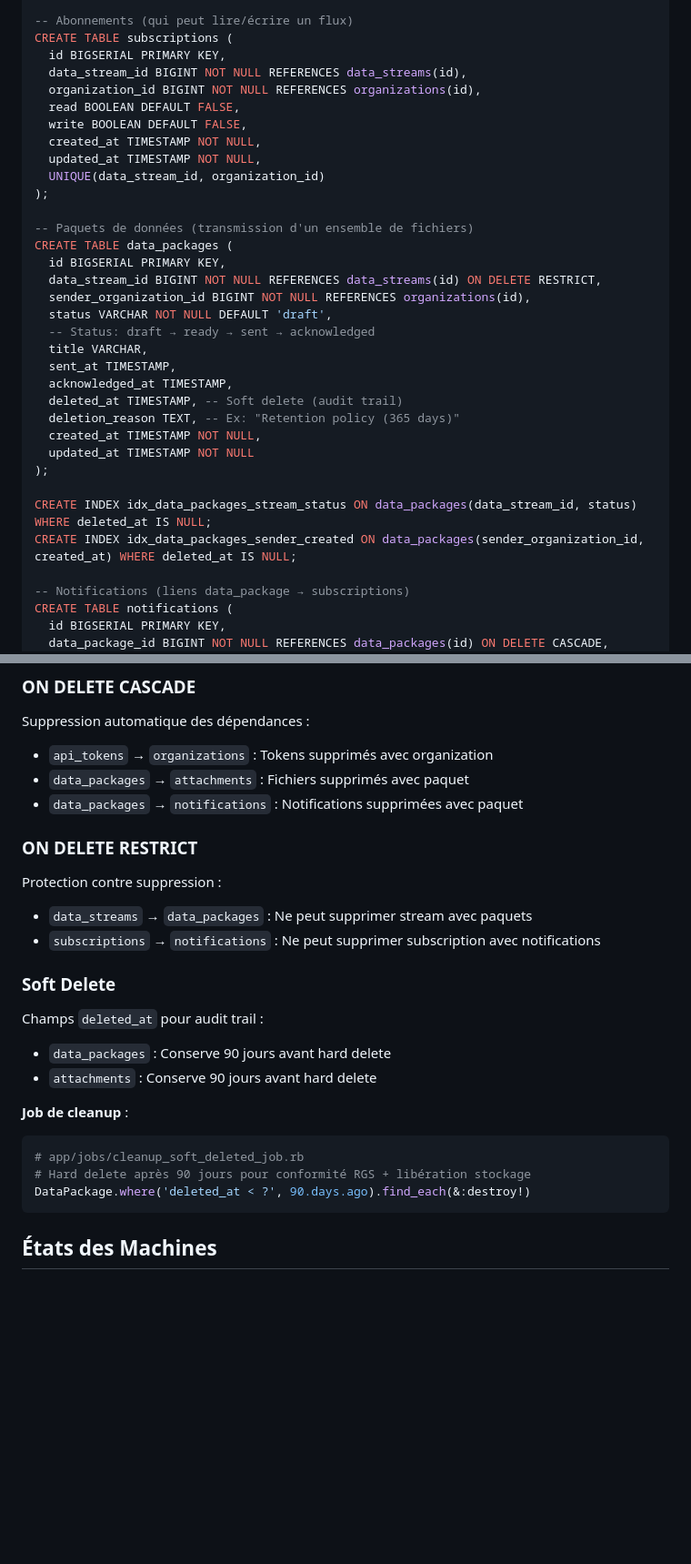
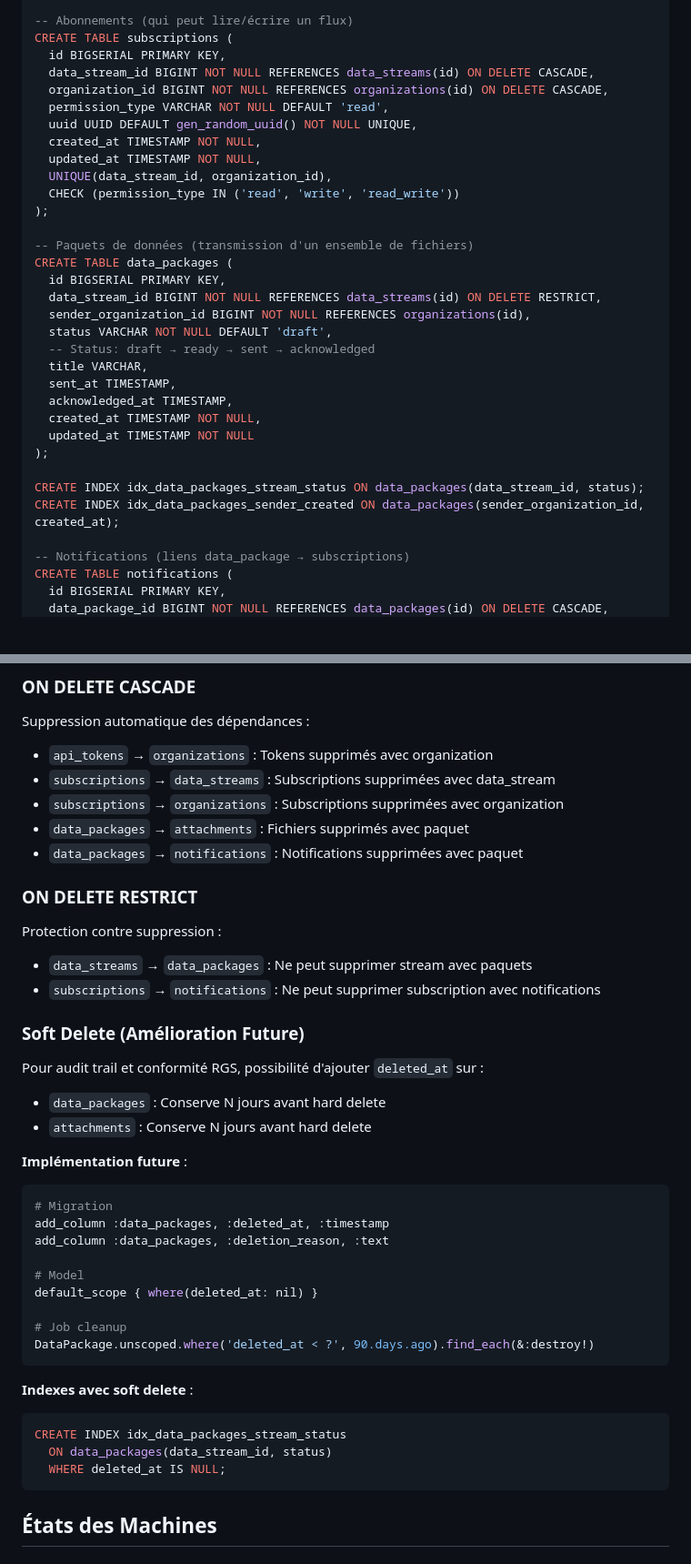
Before and after one commit to datagouv/hubee, a Markdown page: .ai/context/DATABASE.md, 2 parts joined by grey strips. Shown: that part at 91% size. GitHub-like rendering; blank space fills up the shorter version.

````diff
--- a/.ai/context/DATABASE.md
+++ b/.ai/context/DATABASE.md
@@ -50,13 +50,14 @@ CREATE TABLE data_streams (
 -- Abonnements (qui peut lire/écrire un flux)
 CREATE TABLE subscriptions (
   id BIGSERIAL PRIMARY KEY,
-  data_stream_id BIGINT NOT NULL REFERENCES data_streams(id),
-  organization_id BIGINT NOT NULL REFERENCES organizations(id),
-  read BOOLEAN DEFAULT FALSE,
-  write BOOLEAN DEFAULT FALSE,
+  data_stream_id BIGINT NOT NULL REFERENCES data_streams(id) ON DELETE CASCADE,
+  organization_id BIGINT NOT NULL REFERENCES organizations(id) ON DELETE CASCADE,
+  permission_type VARCHAR NOT NULL DEFAULT 'read',
+  uuid UUID DEFAULT gen_random_uuid() NOT NULL UNIQUE,
   created_at TIMESTAMP NOT NULL,
   updated_at TIMESTAMP NOT NULL,
-  UNIQUE(data_stream_id, organization_id)
+  UNIQUE(data_stream_id, organization_id),
+  CHECK (permission_type IN ('read', 'write', 'read_write'))
 );
 
 -- Paquets de données (transmission d'un ensemble de fichiers)
@@ -69,14 +70,12 @@ CREATE TABLE data_packages (
   title VARCHAR,
   sent_at TIMESTAMP,
   acknowledged_at TIMESTAMP,
-  deleted_at TIMESTAMP, -- Soft delete (audit trail)
-  deletion_reason TEXT, -- Ex: "Retention policy (365 days)"
   created_at TIMESTAMP NOT NULL,
   updated_at TIMESTAMP NOT NULL
 );
 
-CREATE INDEX idx_data_packages_stream_status ON data_packages(data_stream_id, status) WHERE deleted_at IS NULL;
-CREATE INDEX idx_data_packages_sender_created ON data_packages(sender_organization_id, created_at) WHERE deleted_at IS NULL;
+CREATE INDEX idx_data_packages_stream_status ON data_packages(data_stream_id, status);
+CREATE INDEX idx_data_packages_sender_created ON data_packages(sender_organization_id, created_at);
 
 -- Notifications (liens data_package → subscriptions)
 CREATE TABLE notifications (
@@ -214,6 +212,8 @@ Notification (N) ─── (1) Organization (recipient)
 ### ON DELETE CASCADE
 Suppression automatique des dépendances :
 - `api_tokens` → `organizations` : Tokens supprimés avec organization
+- `subscriptions` → `data_streams` : Subscriptions supprimées avec data_stream
+- `subscriptions` → `organizations` : Subscriptions supprimées avec organization
 - `data_packages` → `attachments` : Fichiers supprimés avec paquet
 - `data_packages` → `notifications` : Notifications supprimées avec paquet
 
@@ -222,16 +222,30 @@ Protection contre suppression :
 - `data_streams` → `data_packages` : Ne peut supprimer stream avec paquets
 - `subscriptions` → `notifications` : Ne peut supprimer subscription avec notifications
 
-### Soft Delete
-Champs `deleted_at` pour audit trail :
-- `data_packages` : Conserve 90 jours avant hard delete
-- `attachments` : Conserve 90 jours avant hard delete
+### Soft Delete (Amélioration Future)
 
-**Job de cleanup** :
+Pour audit trail et conformité RGS, possibilité d'ajouter `deleted_at` sur :
+- `data_packages` : Conserve N jours avant hard delete
+- `attachments` : Conserve N jours avant hard delete
+
+**Implémentation future** :
 ```ruby
-# app/jobs/cleanup_soft_deleted_job.rb
-# Hard delete après 90 jours pour conformité RGS + libération stockage
-DataPackage.where('deleted_at < ?', 90.days.ago).find_each(&:destroy!)
+# Migration
+add_column :data_packages, :deleted_at, :timestamp
+add_column :data_packages, :deletion_reason, :text
+
+# Model
+default_scope { where(deleted_at: nil) }
+
+# Job cleanup
+DataPackage.unscoped.where('deleted_at < ?', 90.days.ago).find_each(&:destroy!)
+```
+
+**Indexes avec soft delete** :
+```sql
+CREATE INDEX idx_data_packages_stream_status
+  ON data_packages(data_stream_id, status)
+  WHERE deleted_at IS NULL;
 ```
 
 ## États des Machines
````
Also changed, not shown: other parts of .ai/context/DATABASE.md (+12 -18 lines), .ai/context/API.md (+22 -6 lines).
